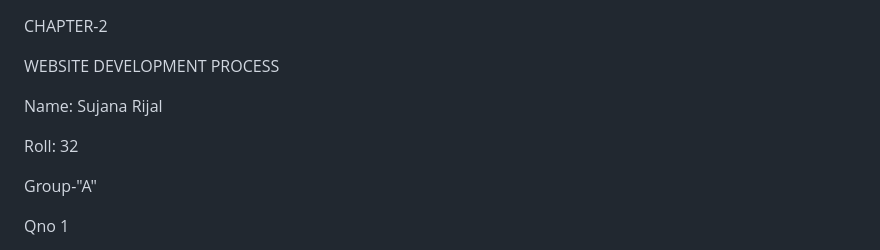
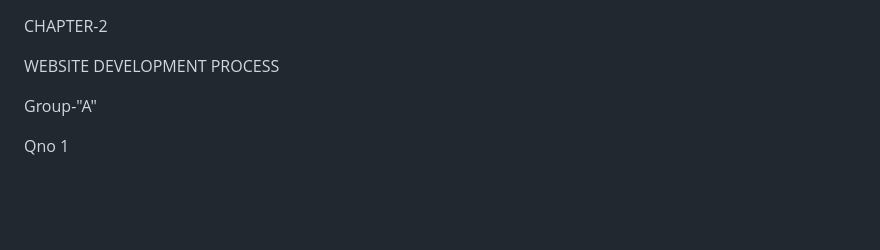
Before and after one commit to risujana24-cyber/32_SujanaRijal_ncmt_web_technology, a Markdown page: Assignment/Chapter 2.md, the part around the change. Drawn GitHub-style; blank space fills up the shorter version.

```diff
--- a/Assignment/Chapter 2.md
+++ b/Assignment/Chapter 2.md
@@ -1,10 +1,6 @@
  CHAPTER-2
 
  WEBSITE DEVELOPMENT PROCESS
-
-Name: Sujana Rijal
-
-Roll: 32
 
 
 
```
